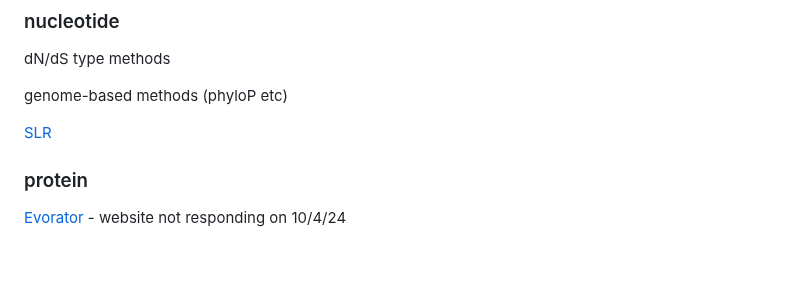
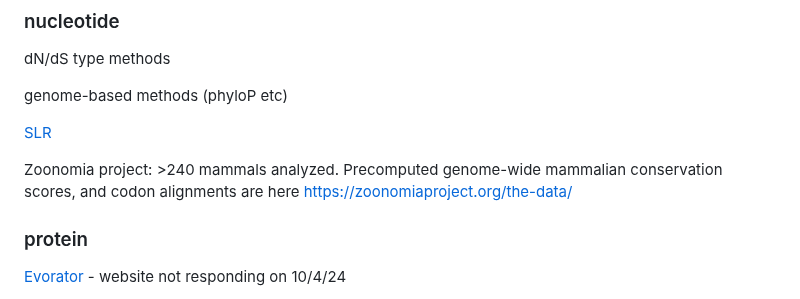
Before and after one commit to jayoung/MalikLab_bioinformaticsResources, a Markdown page: notes/bioinformatics_tools_not_curated.md, the part around the change. GitHub-like rendering; blank space fills up the shorter version.

Commit message:
add zoonomia info

```diff
--- a/notes/bioinformatics_tools_not_curated.md
+++ b/notes/bioinformatics_tools_not_curated.md
@@ -160,6 +160,8 @@ genome-based methods (phyloP etc)
 
 [SLR](https://www.ebi.ac.uk/research/goldman/software/slr/)
 
+Zoonomia project: >240 mammals analyzed. Precomputed genome-wide mammalian conservation scores, and codon alignments are here https://zoonomiaproject.org/the-data/
+
 ### protein
 
 [Evorator](https://evorator.tau.ac.il) - website not responding on 10/4/24
```
